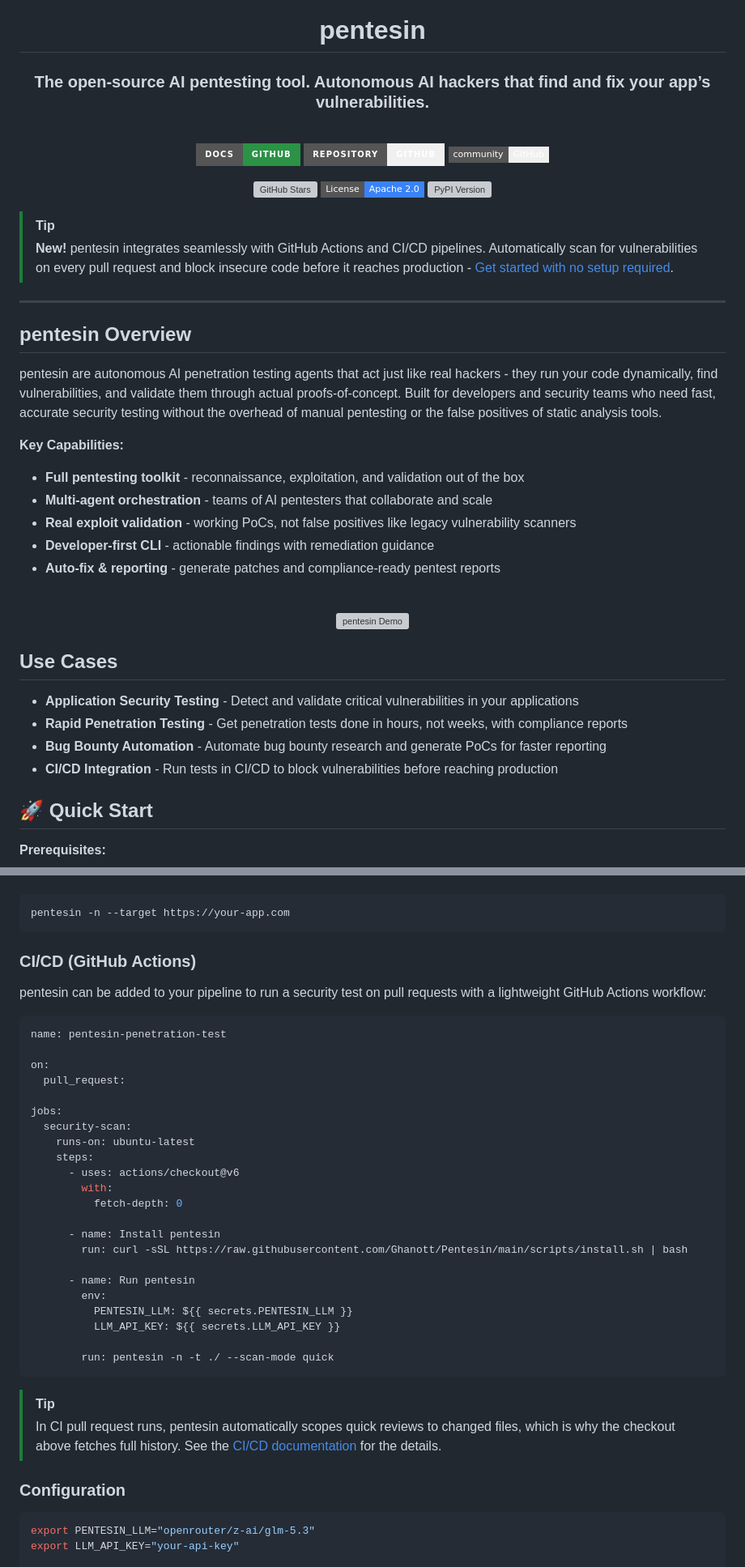
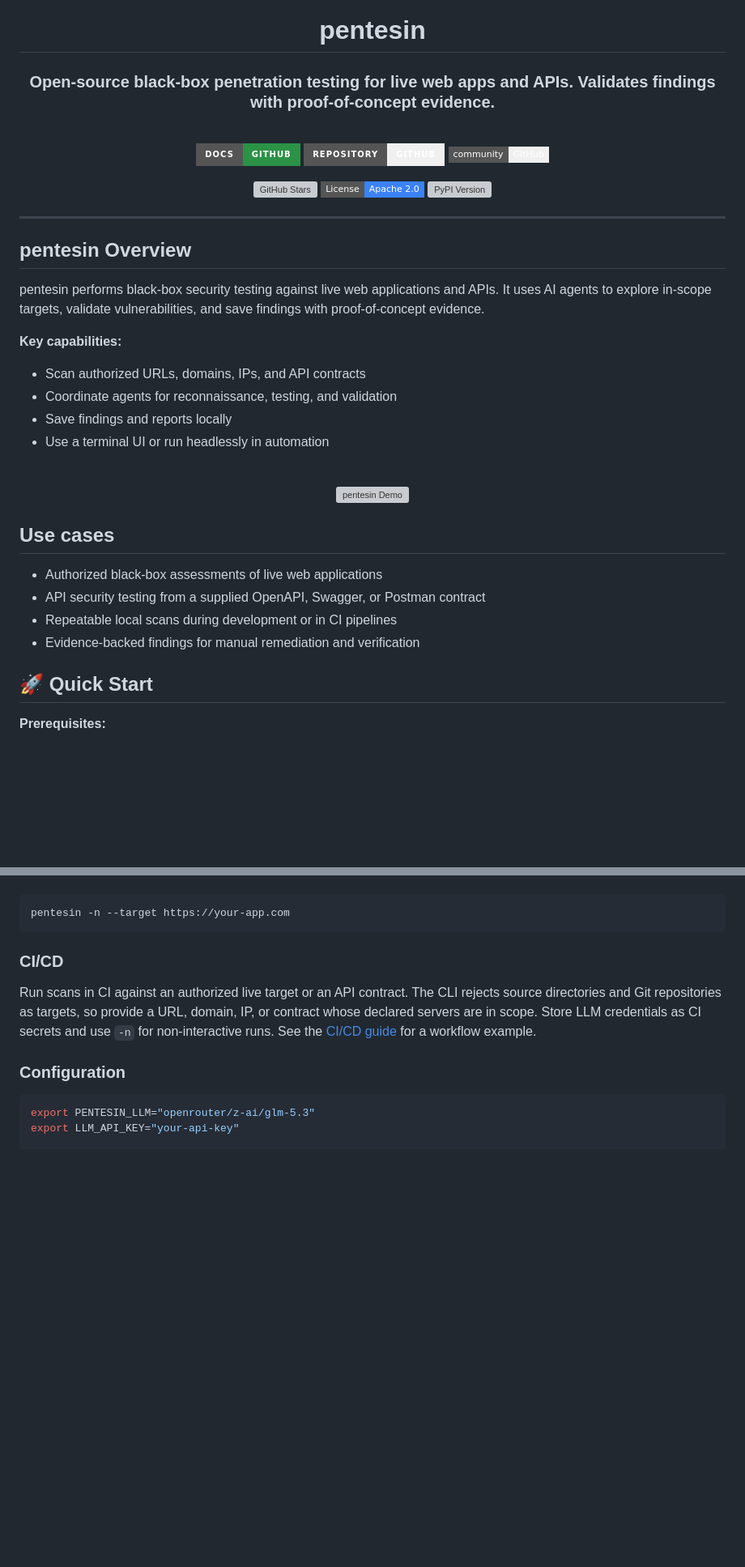
Before and after one commit to Ghanott/Pentesin, a Markdown page: README.md, 2 parts joined by grey strips. Shown at 81% size. Rendered like a GitHub page; badges without logos; blank space fills up the shorter version; grey boxes are pictures that could not be loaded.

````diff
--- a/README.md
+++ b/README.md
@@ -8,7 +8,7 @@
 
 # pentesin
 
-### The open-source AI pentesting tool. Autonomous AI hackers that find and fix your app’s vulnerabilities.
+### Open-source black-box penetration testing for live web apps and APIs. Validates findings with proof-of-concept evidence.
 
 <br/>
 
@@ -29,23 +29,18 @@
 </div>
 
 
-> [!TIP]
-> **New!** pentesin integrates seamlessly with GitHub Actions and CI/CD pipelines. Automatically scan for vulnerabilities on every pull request and block insecure code before it reaches production - [Get started with no setup required](https://github.com/Ghanott/Pentesin#readme).
-
 ---
-
 
 ## pentesin Overview
 
-pentesin are autonomous AI penetration testing agents that act just like real hackers - they run your code dynamically, find vulnerabilities, and validate them through actual proofs-of-concept. Built for developers and security teams who need fast, accurate security testing without the overhead of manual pentesting or the false positives of static analysis tools.
+pentesin performs black-box security testing against live web applications and APIs. It uses AI agents to explore in-scope targets, validate vulnerabilities, and save findings with proof-of-concept evidence.
 
-**Key Capabilities:**
+**Key capabilities:**
 
-- **Full pentesting toolkit** - reconnaissance, exploitation, and validation out of the box
-- **Multi-agent orchestration** - teams of AI pentesters that collaborate and scale
-- **Real exploit validation** - working PoCs, not false positives like legacy vulnerability scanners
-- **Developer‑first CLI** - actionable findings with remediation guidance
-- **Auto‑fix & reporting** - generate patches and compliance-ready pentest reports
+- Scan authorized URLs, domains, IPs, and API contracts
+- Coordinate agents for reconnaissance, testing, and validation
+- Save findings and reports locally
+- Use a terminal UI or run headlessly in automation
 
 
 <br>
@@ -58,12 +53,12 @@ pentesin are autonomous AI penetration testing agents that act just like real ha
 </div>
 
 
-## Use Cases
+## Use cases
 
-- **Application Security Testing** - Detect and validate critical vulnerabilities in your applications
-- **Rapid Penetration Testing** - Get penetration tests done in hours, not weeks, with compliance reports
-- **Bug Bounty Automation** - Automate bug bounty research and generate PoCs for faster reporting
-- **CI/CD Integration** - Run tests in CI/CD to block vulnerabilities before reaching production
+- Authorized black-box assessments of live web applications
+- API security testing from a supplied OpenAPI, Swagger, or Postman contract
+- Repeatable local scans during development or in CI pipelines
+- Evidence-backed findings for manual remediation and verification
 
 ## 🚀 Quick Start
 
@@ -259,39 +231,9 @@ Run pentesin programmatically without interactive UI using the `-n/--non-interac
 pentesin -n --target https://your-app.com
 ```
 
-### CI/CD (GitHub Actions)
+### CI/CD
 
-pentesin can be added to your pipeline to run a security test on pull requests with a lightweight GitHub Actions workflow:
-
-```yaml
-name: pentesin-penetration-test
-
-on:
-  pull_request:
-
-jobs:
-  security-scan:
-    runs-on: ubuntu-latest
-    steps:
-      - uses: actions/checkout@v6
-        with:
-          fetch-depth: 0
-
-      - name: Install pentesin
-        run: curl -sSL https://raw.githubusercontent.com/Ghanott/Pentesin/main/scripts/install.sh | bash
-
-      - name: Run pentesin
-        env:
-          PENTESIN_LLM: ${{ secrets.PENTESIN_LLM }}
-          LLM_API_KEY: ${{ secrets.LLM_API_KEY }}
-
-        run: pentesin -n -t ./ --scan-mode quick
-```
-
-> [!TIP]
-> In CI pull request runs, pentesin automatically scopes quick reviews to changed files, which is why the
-> checkout above fetches full history. See the
-> [CI/CD documentation](https://github.com/Ghanott/Pentesin/tree/main/docs/integrations/github-actions) for the details.
+Run scans in CI against an authorized live target or an API contract. The CLI rejects source directories and Git repositories as targets, so provide a URL, domain, IP, or contract whose declared servers are in scope. Store LLM credentials as CI secrets and use `-n` for non-interactive runs. See the [CI/CD guide](https://github.com/Ghanott/Pentesin/tree/main/docs/integrations/ci-cd) for a workflow example.
 
 ### Configuration
 
````
Also changed, not shown: other parts of README.md (+17 -51 lines).
